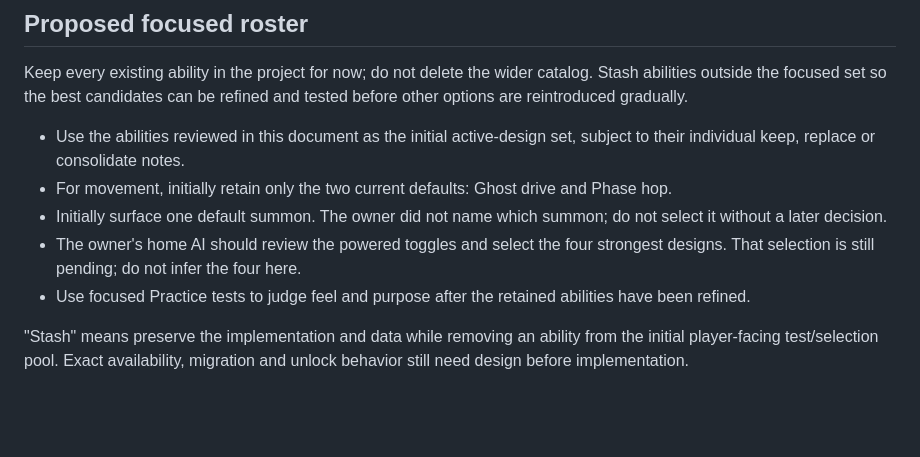
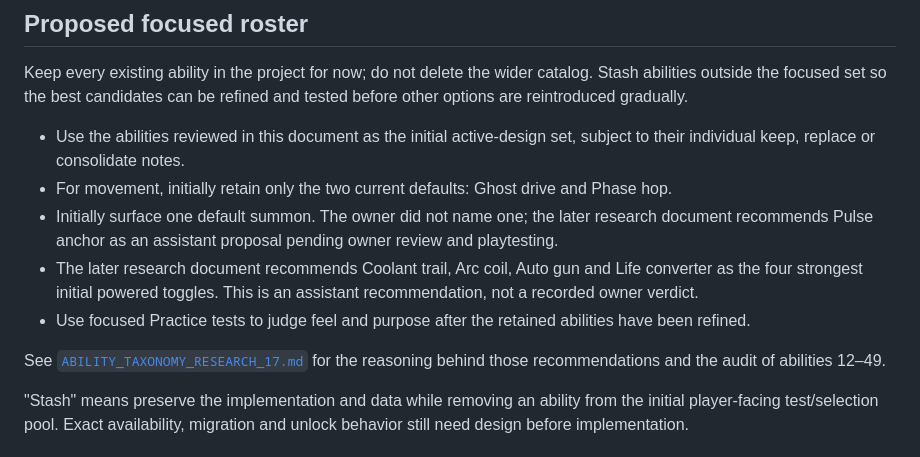
Before and after one commit to Timothy-Cao/MobaBot.io, a Markdown page: docs/design/ABILITY_FEEDBACK_17.md, the part around one of its changes. Rendered like a GitHub page; blank space fills up the shorter version.

```diff
--- a/docs/design/ABILITY_FEEDBACK_17.md
+++ b/docs/design/ABILITY_FEEDBACK_17.md
@@ -83,9 +136,11 @@ Keep every existing ability in the project for now; do not delete the wider cata
 
 - Use the abilities reviewed in this document as the initial active-design set, subject to their individual keep, replace or consolidate notes.
 - For movement, initially retain only the two current defaults: Ghost drive and Phase hop.
-- Initially surface one default summon. The owner did not name which summon; do not select it without a later decision.
-- The owner's home AI should review the powered toggles and select the four strongest designs. That selection is still pending; do not infer the four here.
+- Initially surface one default summon. The owner did not name one; the later research document recommends Pulse anchor as an assistant proposal pending owner review and playtesting.
+- The later research document recommends Coolant trail, Arc coil, Auto gun and Life converter as the four strongest initial powered toggles. This is an assistant recommendation, not a recorded owner verdict.
 - Use focused Practice tests to judge feel and purpose after the retained abilities have been refined.
+
+See [`ABILITY_TAXONOMY_RESEARCH_17.md`](ABILITY_TAXONOMY_RESEARCH_17.md) for the reasoning behind those recommendations and the audit of abilities 12–49.
 
 "Stash" means preserve the implementation and data while removing an ability from the initial player-facing test/selection pool. Exact availability, migration and unlock behavior still need design before implementation.
 
```
Also changed, not shown: other parts of docs/design/ABILITY_FEEDBACK_17.md (+53 -0 lines), docs/README.md (+1 -1 lines), docs/design/QUALITY_BAR.md (+2 -0 lines).
